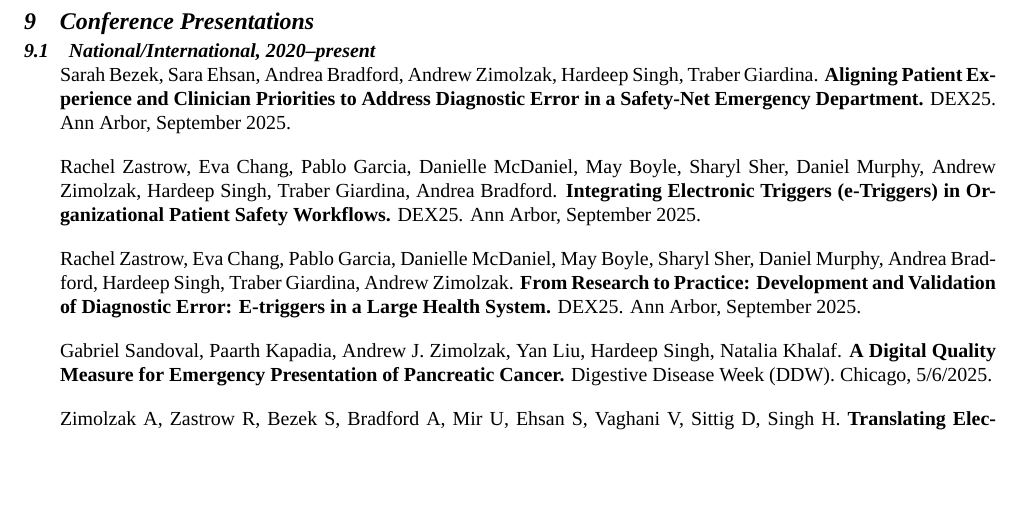
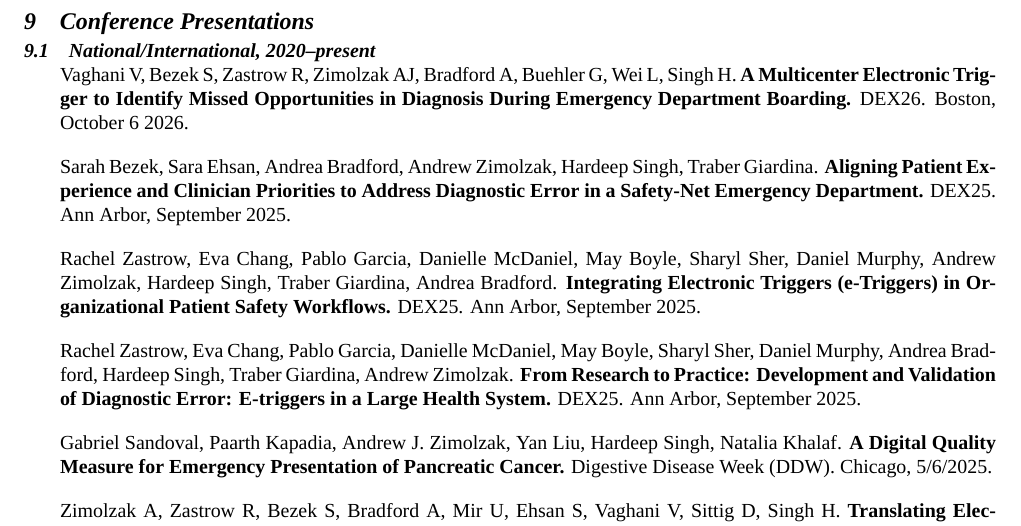
Before and after one commit to zimolzak/cv, a LaTeX CV (zimolzak-cv-pre.tex): part of page 8 of 14, cut so that both start at the same text, the shorter picture padded with empty space. Compiled offline with XeLaTeX; a missing font is replaced by an installed copy or a similar font.

Commit message:
One new accepted abstract

```diff
--- a/zimolzak-cv-pre.tex
+++ b/zimolzak-cv-pre.tex
@@ -566,6 +566,12 @@ Medical Science thesis, 5/17/2013.
 
 \subsection{National/International, 2020\ndash{}present}
 
+% 2026
+
+Vaghani V, Bezek S, Zastrow R, Zimolzak AJ, Bradford A, Buehler G, Wei L, Singh H. \textbf{A Multicenter Electronic Trigger to Identify Missed Opportunities in Diagnosis During Emergency Department Boarding.} DEX26. Boston, October 6 2026.
+
+% 2025
+
 Sarah Bezek, Sara Ehsan, Andrea Bradford, Andrew Zimolzak, Hardeep
 Singh, Traber Giardina. \textbf{Aligning Patient Experience and
   Clinician Priorities to Address Diagnostic Error in a Safety-Net
```
Also changed, not shown: README.md.
